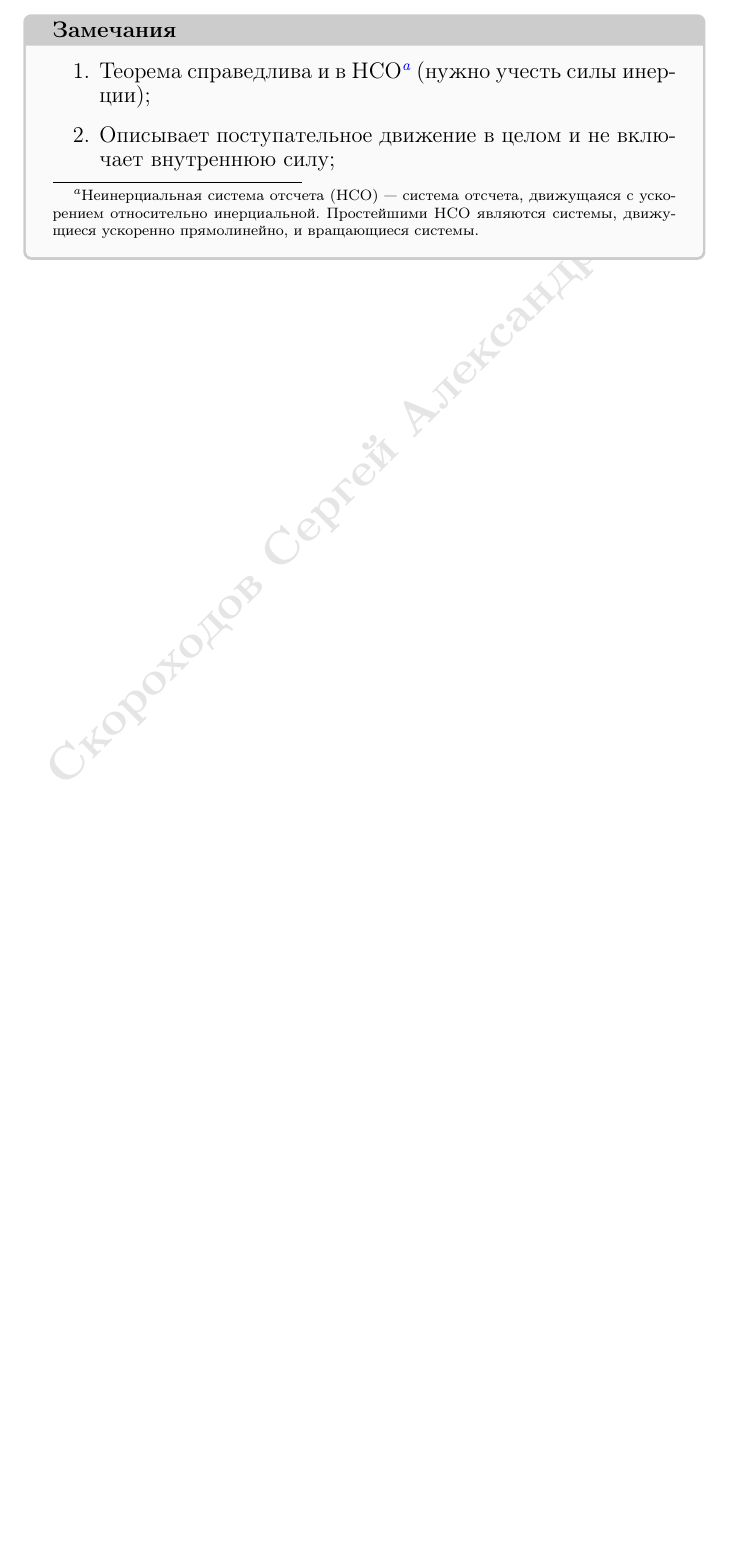
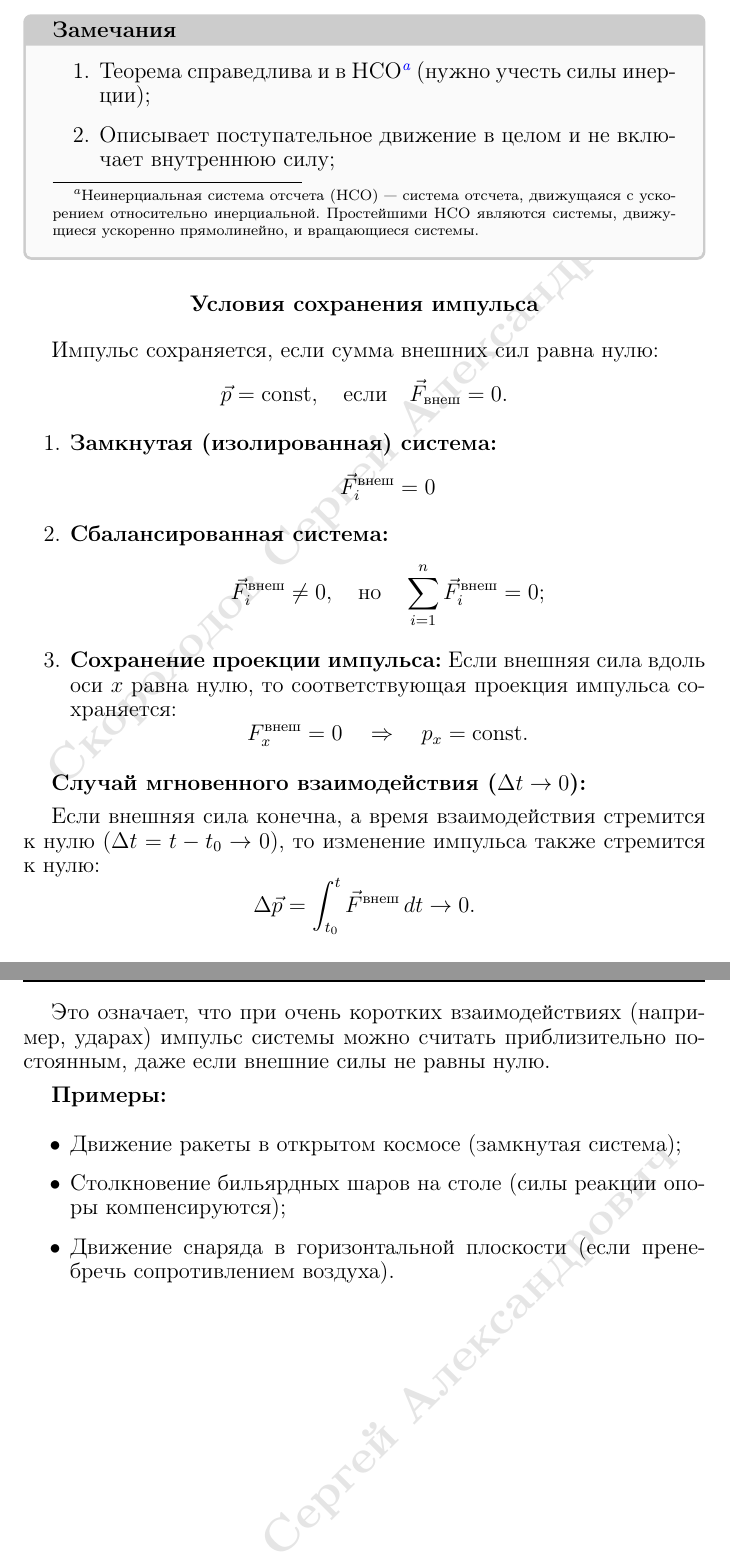
Before and after one commit to SerKin0/IBTC-physics-1k2s-latex, a LaTeX document (Физика-SerKin0.tex, which reads source/questions/1.tex): part of page 7 of 52 before the commit and two parts of pages 7 and 8 of 53 after it, the two joined at a grey line, cut so that both start at the same text, the shorter picture padded with empty space. Compiled offline with pdfLaTeX.

Commit message:
Change quastion 1

```diff
--- a/source/questions/1.tex
+++ b/source/questions/1.tex
@@ -30,3 +30,41 @@
 		\item Описывает поступательное движение в целом и не включает внутреннюю силу;
 	\end{enumerate}
 \end{tbox}
+
+\subsubsection*{Условия сохранения импульса}
+
+Импульс сохраняется, если сумма внешних сил равна нулю:
+\[
+\vec{p} = \text{const}, \quad \text{если} \quad \vec{F}_{\text{внеш}} = 0.
+\]
+
+\begin{enumerate}
+	\item \textbf{Замкнутая (изолированная) система:}
+	\[
+	\vec{F}_i^{\text{внеш}} = 0
+	\]
+	\item \textbf{Сбалансированная система:}
+	\[
+	\vec{F}_i^{\text{внеш}} \neq 0, \quad \text{но} \quad \sum_{i=1}^n \vec{F}_i^{\text{внеш}} = 0;
+	\]
+	\item \textbf{Сохранение проекции импульса:} Если внешняя сила вдоль оси $x$ равна нулю, то соответствующая проекция импульса сохраняется:
+	\[
+	F_x^{\text{внеш}} = 0 \quad \Rightarrow \quad p_x = \text{const}.
+	\]
+\end{enumerate}
+
+\textbf{Случай мгновенного взаимодействия ($\Delta t \to 0$):}
+
+Если внешняя сила конечна, а время взаимодействия стремится к нулю ($\Delta t = t - t_0 \to 0$), то изменение импульса также стремится к нулю:
+\[
+\Delta \vec{p} = \int_{t_0}^{t} \vec{F}^{\text{внеш}} \, dt \to 0.
+\]
+
+Это означает, что при очень коротких взаимодействиях (например, ударах) импульс системы можно считать приблизительно постоянным, даже если внешние силы не равны нулю.
+
+\textbf{Примеры:}
+\begin{itemize}
+		\item Движение ракеты в открытом космосе (замкнутая система);
+		\item Столкновение бильярдных шаров на столе (силы реакции опоры компенсируются);
+		\item Движение снаряда в горизонтальной плоскости (если пренебречь сопротивлением воздуха).
+\end{itemize}
```
Also changed, not shown: Физика-SerKin0.pdf, 1 other file.
